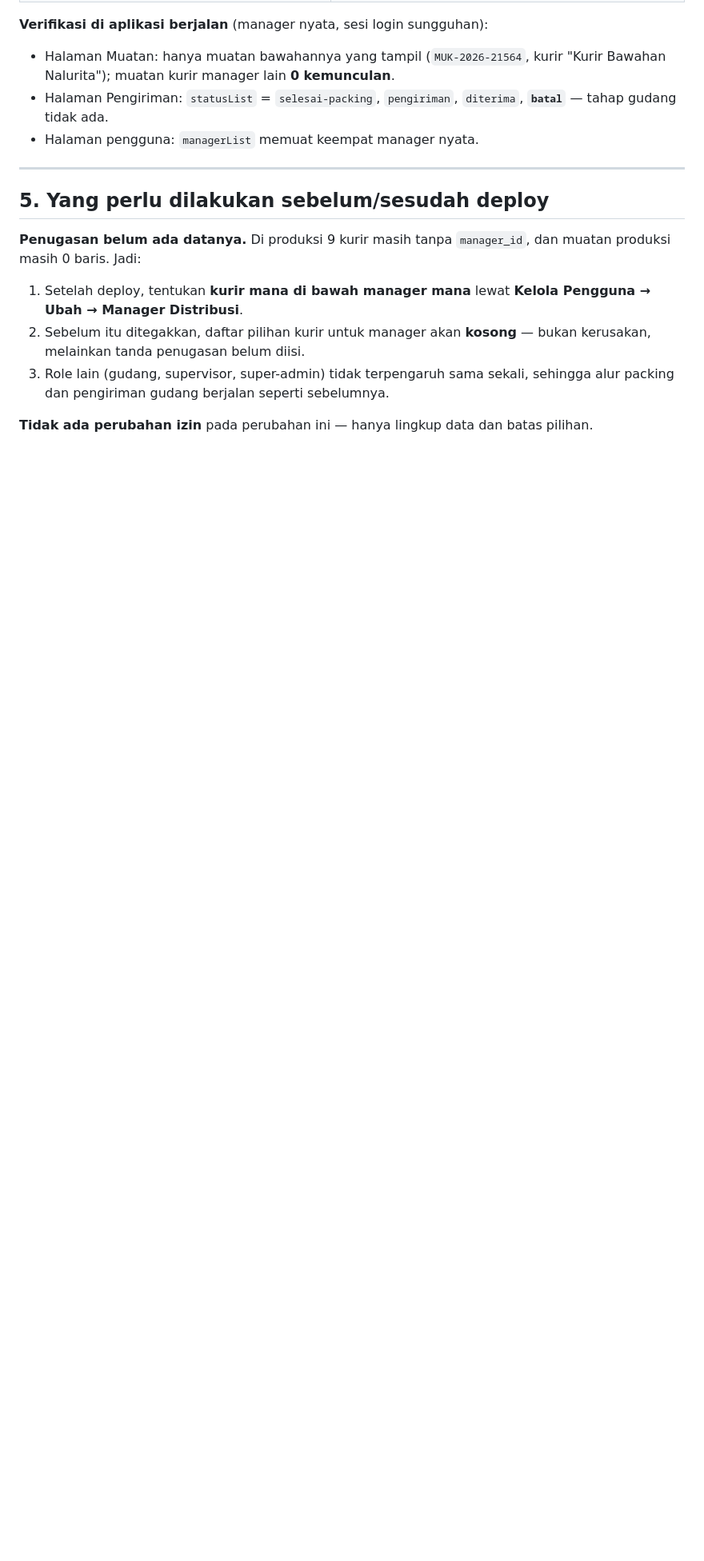
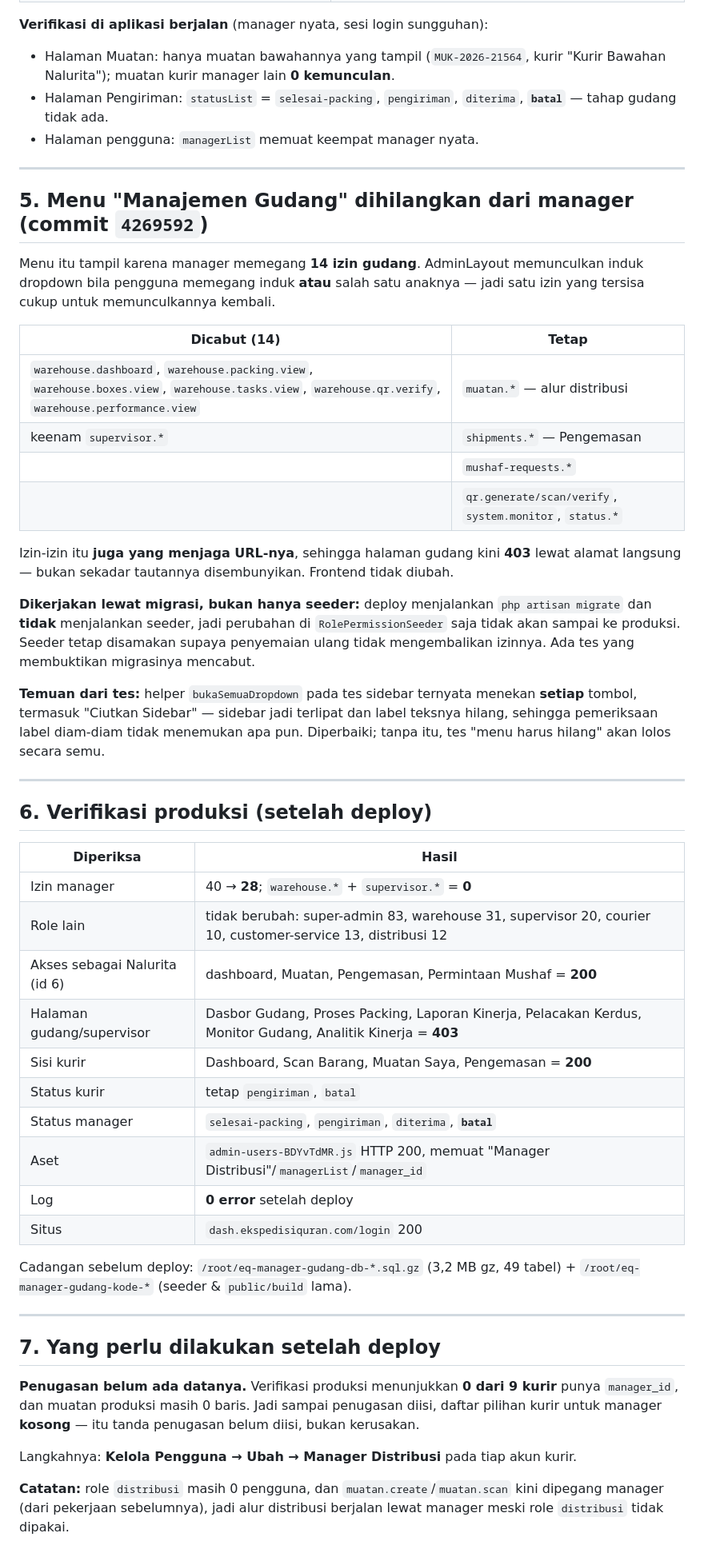
Before and after one commit to web-alf/ekspedisi-quran, a Markdown page: Laporan/Kurir-Di-Bawah-Manager-Distribusi-2026-10-06.md, the part around one of its changes. Shown at 80% size. GitHub-like rendering; blank space fills up the shorter version.

Commit message:
Laporan: hasil deploy kurir-manager + hilangnya menu gudang dari manager

```diff
--- a/Laporan/Kurir-Di-Bawah-Manager-Distribusi-2026-10-06.md
+++ b/Laporan/Kurir-Di-Bawah-Manager-Distribusi-2026-10-06.md
@@ -97,12 +97,62 @@ Perbaikannya: keduanya **digabung dalam satu predikat**, dan predikat itu yang d
 
 ---
 
-## 5. Yang perlu dilakukan sebelum/sesudah deploy
+## 5. Menu "Manajemen Gudang" dihilangkan dari manager (commit `4269592`)
 
-**Penugasan belum ada datanya.** Di produksi 9 kurir masih tanpa `manager_id`, dan muatan produksi masih 0 baris. Jadi:
+Menu itu tampil karena manager memegang **14 izin gudang**. AdminLayout memunculkan
+induk dropdown bila pengguna memegang induk **atau** salah satu anaknya — jadi satu
+izin yang tersisa cukup untuk memunculkannya kembali.
 
-1. Setelah deploy, tentukan **kurir mana di bawah manager mana** lewat **Kelola Pengguna → Ubah → Manager Distribusi**.
-2. Sebelum itu ditegakkan, daftar pilihan kurir untuk manager akan **kosong** — bukan kerusakan, melainkan tanda penugasan belum diisi.
-3. Role lain (gudang, supervisor, super-admin) tidak terpengaruh sama sekali, sehingga alur packing dan pengiriman gudang berjalan seperti sebelumnya.
+| Dicabut (14) | Tetap |
+|---|---|
+| `warehouse.dashboard`, `warehouse.packing.view`, `warehouse.boxes.view`, `warehouse.tasks.view`, `warehouse.qr.verify`, `warehouse.performance.view` | `muatan.*` — alur distribusi |
+| keenam `supervisor.*` | `shipments.*` — Pengemasan |
+| | `mushaf-requests.*` |
+| | `qr.generate/scan/verify`, `system.monitor`, `status.*` |
 
-**Tidak ada perubahan izin** pada perubahan ini — hanya lingkup data dan batas pilihan.
+Izin-izin itu **juga yang menjaga URL-nya**, sehingga halaman gudang kini **403** lewat
+alamat langsung — bukan sekadar tautannya disembunyikan. Frontend tidak diubah.
+
+**Dikerjakan lewat migrasi, bukan hanya seeder:** deploy menjalankan `php artisan migrate`
+dan **tidak** menjalankan seeder, jadi perubahan di `RolePermissionSeeder` saja tidak akan
+sampai ke produksi. Seeder tetap disamakan supaya penyemaian ulang tidak mengembalikan
+izinnya. Ada tes yang membuktikan migrasinya mencabut.
+
+**Temuan dari tes:** helper `bukaSemuaDropdown` pada tes sidebar ternyata menekan **setiap**
+tombol, termasuk "Ciutkan Sidebar" — sidebar jadi terlipat dan label teksnya hilang, sehingga
+pemeriksaan label diam-diam tidak menemukan apa pun. Diperbaiki; tanpa itu, tes "menu harus
+hilang" akan lolos secara semu.
+
+---
+
+## 6. Verifikasi produksi (setelah deploy)
+
+| Diperiksa | Hasil |
+|---|---|
+| Izin manager | 40 → **28**; `warehouse.*` + `supervisor.*` = **0** |
+| Role lain | tidak berubah: super-admin 83, warehouse 31, supervisor 20, courier 10, customer-service 13, distribusi 12 |
+| Akses sebagai Nalurita (id 6) | dashboard, Muatan, Pengemasan, Permintaan Mushaf = **200** |
+| Halaman gudang/supervisor | Dasbor Gudang, Proses Packing, Laporan Kinerja, Pelacakan Kerdus, Monitor Gudang, Analitik Kinerja = **403** |
+| Sisi kurir | Dashboard, Scan Barang, Muatan Saya, Pengemasan = **200** |
+| Status kurir | tetap `pengiriman`, `batal` |
+| Status manager | `selesai-packing`, `pengiriman`, `diterima`, **`batal`** |
+| Aset | `admin-users-BDYvTdMR.js` HTTP 200, memuat "Manager Distribusi"/`managerList`/`manager_id` |
+| Log | **0 error** setelah deploy |
+| Situs | `dash.ekspedisiquran.com/login` 200 |
+
+Cadangan sebelum deploy: `/root/eq-manager-gudang-db-*.sql.gz` (3,2 MB gz, 49 tabel) +
+`/root/eq-manager-gudang-kode-*` (seeder & `public/build` lama).
+
+---
+
+## 7. Yang perlu dilakukan setelah deploy
+
+**Penugasan belum ada datanya.** Verifikasi produksi menunjukkan **0 dari 9 kurir** punya
+`manager_id`, dan muatan produksi masih 0 baris. Jadi sampai penugasan diisi, daftar pilihan
+kurir untuk manager **kosong** — itu tanda penugasan belum diisi, bukan kerusakan.
+
+Langkahnya: **Kelola Pengguna → Ubah → Manager Distribusi** pada tiap akun kurir.
+
+**Catatan:** role `distribusi` masih 0 pengguna, dan `muatan.create`/`muatan.scan` kini
+dipegang manager (dari pekerjaan sebelumnya), jadi alur distribusi berjalan lewat manager
+meski role `distribusi` tidak dipakai.
```
Also changed, not shown: other parts of Laporan/Kurir-Di-Bawah-Manager-Distribusi-2026-10-06.md (+1 -1 lines).
